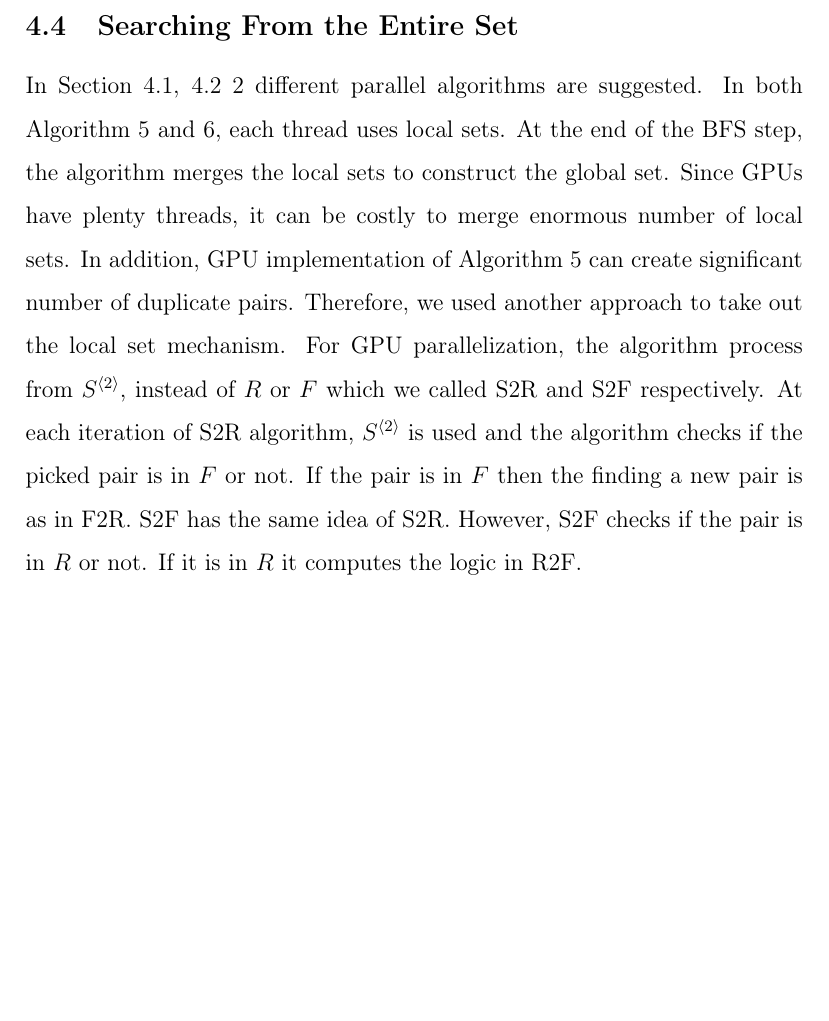
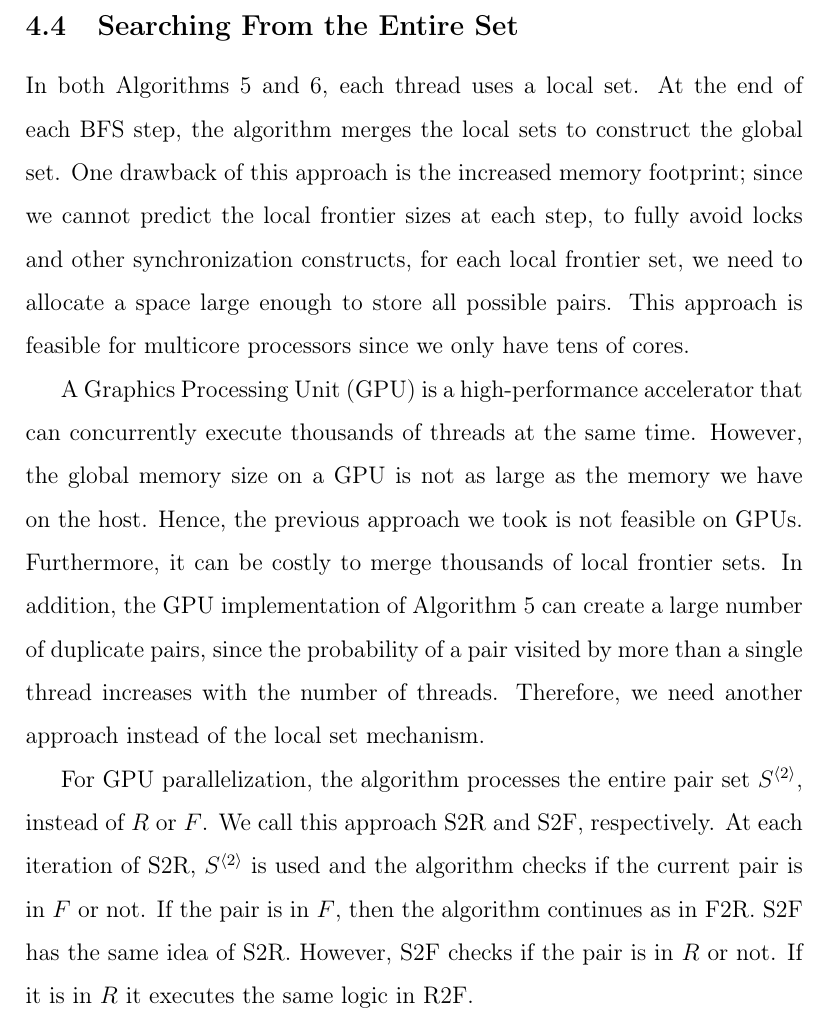
Before and after one commit to skarahoda/master-thesis, a LaTeX thesis (thesis.tex): part of page 34 of 63 before the commit and part of page 34 of 64 after it, cut so that both start at the same text, the shorter picture padded with empty space. Compiled offline with pdfLaTeX.

Commit message:
4.4 is done

```diff
--- a/thesis.tex
+++ b/thesis.tex
@@ -579,7 +579,11 @@ For R2F, the number of edges per vertex is fixed to alphabet size. For F2R, the
 
 \subsection{Searching From the Entire Set}
 \label{sec:BFS-entire-set}
-In Section \ref{sec:BFS-F2R-parallel}, \ref{sec:BFS-R2F-parallel} 2 different parallel algorithms are suggested. In both Algorithm \ref{algo:BFS-step-F2R-Parallel} and \ref{algo:BFS-step-R2F-Parallel}, each thread uses local sets. At the end of the BFS step, the algorithm merges the local sets to construct the global set. Since GPUs have plenty threads, it can be costly to merge enormous number of local sets. In addition, GPU implementation of Algorithm \ref{algo:BFS-step-F2R-Parallel} can create significant number of duplicate pairs. Therefore, we used another approach to take out the local set mechanism. For GPU parallelization, the algorithm process from $S^{\langle 2 \rangle}$, instead of $R$ or $F$ which we called S2R and S2F respectively. At each iteration of S2R algorithm, $S^{\langle 2 \rangle}$ is used and the algorithm checks if the picked pair is in $F$ or not. If the pair is in $F$ then the finding a new pair is as in F2R. S2F has the same idea of S2R. However, S2F checks if the pair is in $R$ or not. If it is in $R$ it computes the logic in R2F.
+In both Algorithms \ref{algo:BFS-step-F2R-Parallel} and \ref{algo:BFS-step-R2F-Parallel}, each thread uses a local set. At the end of each BFS step, the algorithm merges the local sets to construct the global set. One drawback of this approach is the increased memory footprint; since we cannot predict the local frontier sizes at each step, to fully avoid locks and other synchronization constructs, for each local frontier set, we need to allocate a space large enough to store all possible pairs. This approach is feasible for multicore processors since we only have tens of cores.
+
+A Graphics Processing Unit~(GPU) is a high-performance accelerator that can concurrently execute thousands of threads at the same time. However, the global memory size on a GPU is not as large as the memory we have on the host. Hence, the previous approach we took is not feasible on GPUs. Furthermore, it can be costly to merge thousands of local frontier sets. In addition, the GPU implementation of Algorithm \ref{algo:BFS-step-F2R-Parallel} can create a large number of duplicate pairs, since the probability of a pair visited by more than a single thread increases with the number of threads. Therefore, we need another approach instead of the local set mechanism.
+
+For GPU parallelization, the algorithm processes the entire pair set $S^{\langle 2 \rangle}$, instead of $R$ or $F$. We call this approach S2R and S2F, respectively. At each iteration of S2R, $S^{\langle 2 \rangle}$ is used and the algorithm checks if the current pair is in $F$ or not. If the pair is in $F$, then the algorithm continues as in F2R. S2F has the same idea of S2R. However, S2F checks if the pair is in $R$ or not. If it is in $R$ it executes the same logic in R2F.
 
 \begin{algorithm}[ht]
 	\label{algo:BFS-step-S2R-Parallel}
```
